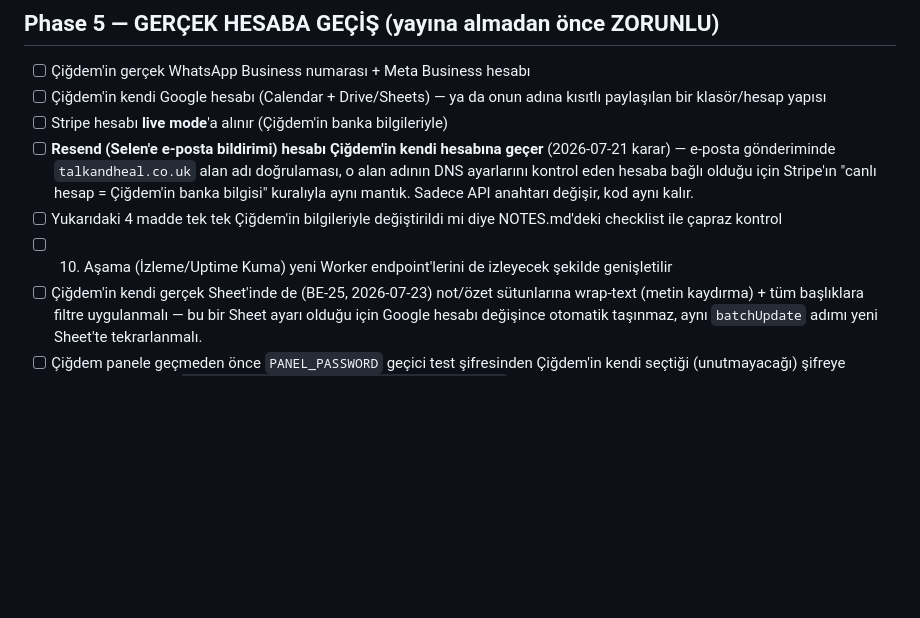
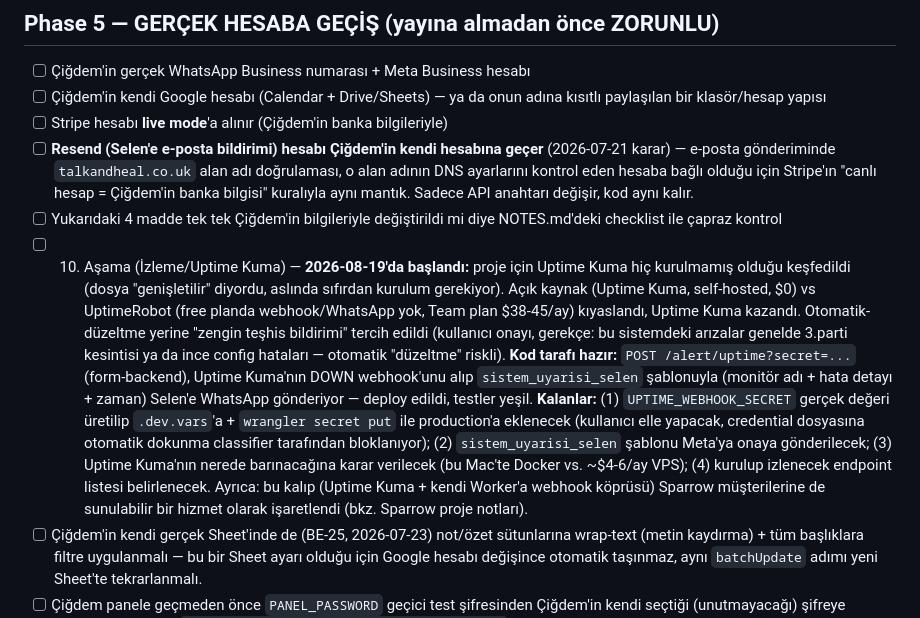
Before and after one commit to engintas243524/cigdem-tas-talk-and-heal, a Markdown page: INTEGRASYON_TODO.md, the part around the change. Drawn GitHub-style; blank space fills up the shorter version.

Commit message:
10. Aşama izleme durumu güncellendi (Uptime Kuma araştırması + kalan adımlar)
Co-Authored-By: Claude Sonnet 5 <noreply@anthropic.com>
Claude-Session: https://claude.ai/code/session_017aKMDZGHR2b5d5coLkKtmE

```diff
--- a/INTEGRASYON_TODO.md
+++ b/INTEGRASYON_TODO.md
@@ -715,7 +715,22 @@ sorgulandı: 4 booking şablonu (`randevu_onay_danisan`, `randevu_hatirlatma_dan
       banka bilgisi" kuralıyla aynı mantık. Sadece API anahtarı değişir, kod aynı kalır.
 - [ ] Yukarıdaki 4 madde tek tek Çiğdem'in bilgileriyle değiştirildi mi diye NOTES.md'deki
       checklist ile çapraz kontrol
-- [ ] 10. Aşama (İzleme/Uptime Kuma) yeni Worker endpoint'lerini de izleyecek şekilde genişletilir
+- [ ] 10. Aşama (İzleme/Uptime Kuma) — **2026-08-19'da başlandı:** proje için Uptime Kuma hiç
+      kurulmamış olduğu keşfedildi (dosya "genişletilir" diyordu, aslında sıfırdan kurulum
+      gerekiyor). Açık kaynak (Uptime Kuma, self-hosted, $0) vs UptimeRobot (free planda
+      webhook/WhatsApp yok, Team plan $38-45/ay) kıyaslandı, Uptime Kuma kazandı. Otomatik-düzeltme
+      yerine "zengin teşhis bildirimi" tercih edildi (kullanıcı onayı, gerekçe: bu sistemdeki
+      arızalar genelde 3.parti kesintisi ya da ince config hataları — otomatik "düzeltme" riskli).
+      **Kod tarafı hazır:** `POST /alert/uptime?secret=...` (form-backend), Uptime Kuma'nın DOWN
+      webhook'unu alıp `sistem_uyarisi_selen` şablonuyla (monitör adı + hata detayı + zaman) Selen'e
+      WhatsApp gönderiyor — deploy edildi, testler yeşil. **Kalanlar:** (1) `UPTIME_WEBHOOK_SECRET`
+      gerçek değeri üretilip `.dev.vars`'a + `wrangler secret put` ile production'a eklenecek
+      (kullanıcı elle yapacak, credential dosyasına otomatik dokunma classifier tarafından
+      bloklanıyor); (2) `sistem_uyarisi_selen` şablonu Meta'ya onaya gönderilecek; (3) Uptime
+      Kuma'nın nerede barınacağına karar verilecek (bu Mac'te Docker vs. ~$4-6/ay VPS); (4) kurulup
+      izlenecek endpoint listesi belirlenecek. Ayrıca: bu kalıp (Uptime Kuma + kendi Worker'a
+      webhook köprüsü) Sparrow müşterilerine de sunulabilir bir hizmet olarak işaretlendi (bkz.
+      Sparrow proje notları).
 - [ ] Çiğdem'in kendi gerçek Sheet'inde de (BE-25, 2026-07-23) not/özet sütunlarına wrap-text
       (metin kaydırma) + tüm başlıklara filtre uygulanmalı — bu bir Sheet ayarı olduğu için Google
       hesabı değişince otomatik taşınmaz, aynı `batchUpdate` adımı yeni Sheet'te tekrarlanmalı.
```
